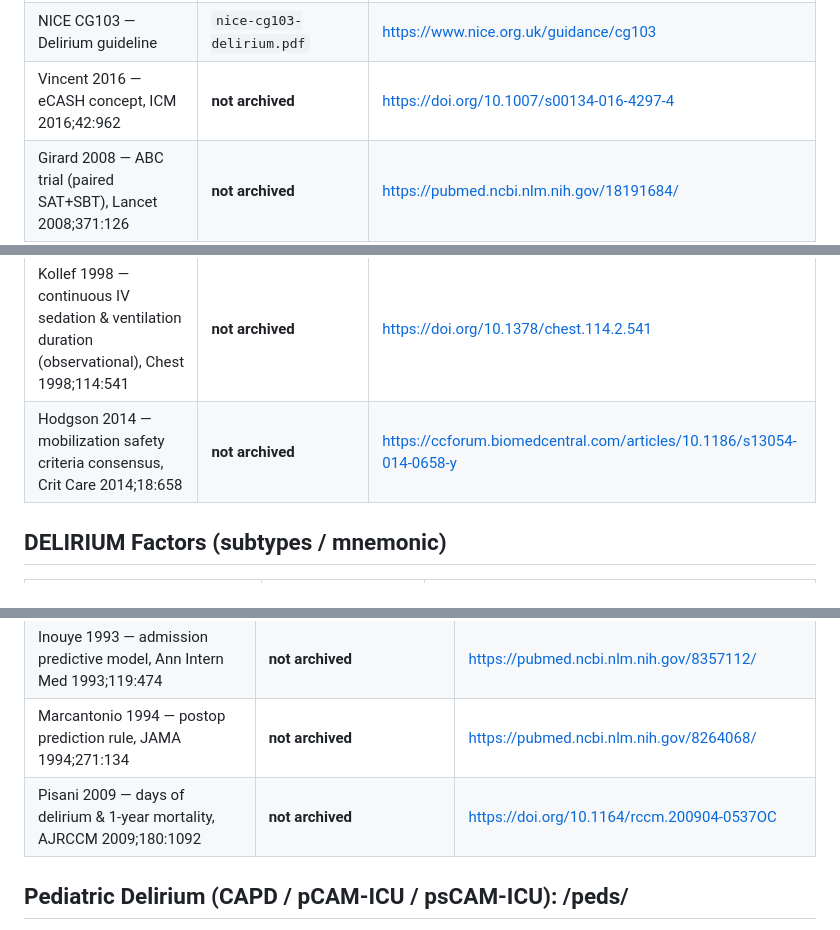
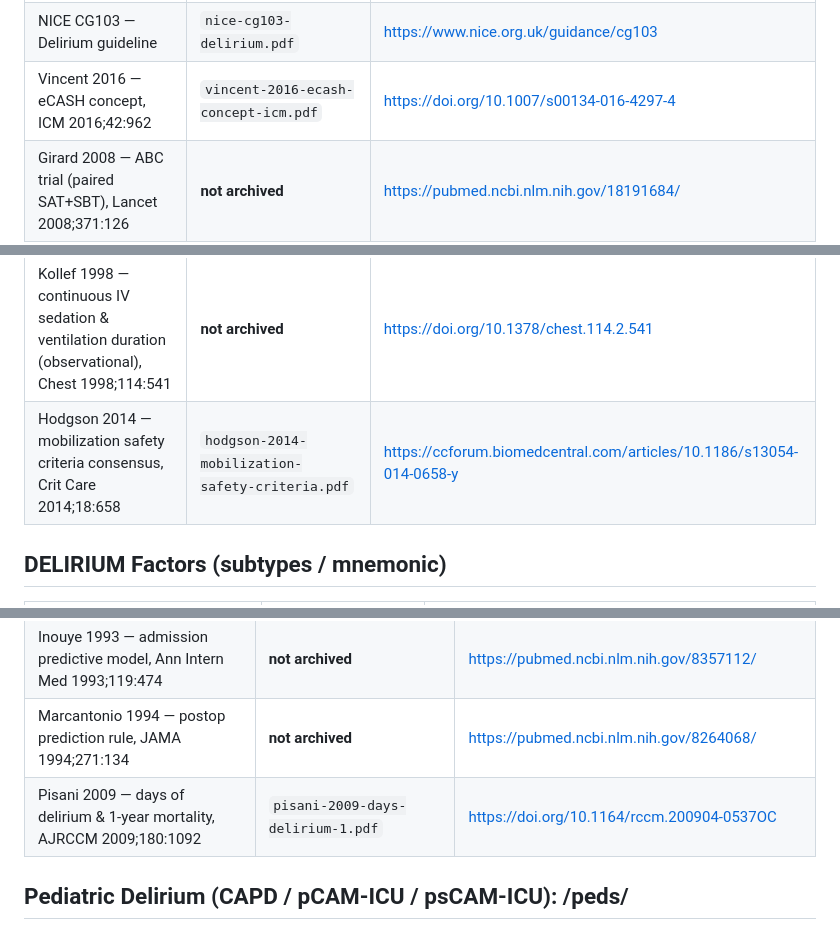
Before and after one commit to dotCooCoo/deliriumtool, a Markdown page: references/INDEX.md, 3 parts joined by grey strips. GitHub-like rendering.

```diff
--- a/references/INDEX.md
+++ b/references/INDEX.md
@@ -35,12 +35,12 @@ Filenames follow `firstauthor-year-topic-venue.pdf`.
 | Hshieh 2015 — non-pharm prevention meta-analysis, JAMA IM 2015;175:512 | `hshieh-2015-nonpharm-meta-jamaim.pdf` | https://doi.org/10.1001/jamainternmed.2014.7779 |
 | AGS CoCare HELP reference list | `ags-cocare-help-reference-list.pdf` | https://help.agscocare.org/ |
 | NICE CG103 — Delirium guideline | `nice-cg103-delirium.pdf` | https://www.nice.org.uk/guidance/cg103 |
-| Vincent 2016 — eCASH concept, ICM 2016;42:962 | **not archived** | https://doi.org/10.1007/s00134-016-4297-4 |
+| Vincent 2016 — eCASH concept, ICM 2016;42:962 | `vincent-2016-ecash-concept-icm.pdf` | https://doi.org/10.1007/s00134-016-4297-4 |
 | Girard 2008 — ABC trial (paired SAT+SBT), Lancet 2008;371:126 | **not archived** | https://pubmed.ncbi.nlm.nih.gov/18191684/ |
 | Awissi 2013 — alcohol withdrawal & DT in the critically ill (CIWA not ICU-validated), ICM 2013;39:16 | **not archived** | https://pubmed.ncbi.nlm.nih.gov/23184039/ |
 | Flaherty & Little 2011 — the delirium room / T-A-D-A method, JAGS 2011;59:S295 | **not archived** | https://pubmed.ncbi.nlm.nih.gov/22091576/ |
 | Kollef 1998 — continuous IV sedation & ventilation duration (observational), Chest 1998;114:541 | **not archived** | https://doi.org/10.1378/chest.114.2.541 |
-| Hodgson 2014 — mobilization safety criteria consensus, Crit Care 2014;18:658 | **not archived** | https://ccforum.biomedcentral.com/articles/10.1186/s13054-014-0658-y |
+| Hodgson 2014 — mobilization safety criteria consensus, Crit Care 2014;18:658 | `hodgson-2014-mobilization-safety-criteria.pdf` | https://ccforum.biomedcentral.com/articles/10.1186/s13054-014-0658-y |
 
 ## DELIRIUM Factors (subtypes / mnemonic)
 
@@ -91,7 +91,7 @@ Filenames follow `firstauthor-year-topic-venue.pdf`.
 | Zaal 2015 — ICU delirium risk-factor systematic review, CCM 2015;43:40 | **not archived** | https://doi.org/10.1097/CCM.0000000000000625 |
 | Inouye 1993 — admission predictive model, Ann Intern Med 1993;119:474 | **not archived** | https://pubmed.ncbi.nlm.nih.gov/8357112/ |
 | Marcantonio 1994 — postop prediction rule, JAMA 1994;271:134 | **not archived** | https://pubmed.ncbi.nlm.nih.gov/8264068/ |
-| Pisani 2009 — days of delirium & 1-year mortality, AJRCCM 2009;180:1092 | **not archived** | https://doi.org/10.1164/rccm.200904-0537OC |
+| Pisani 2009 — days of delirium & 1-year mortality, AJRCCM 2009;180:1092 | `pisani-2009-days-delirium-1.pdf` | https://doi.org/10.1164/rccm.200904-0537OC |
 
 ## Pediatric Delirium (CAPD / pCAM-ICU / psCAM-ICU): /peds/
 
```
Also changed, not shown: other parts of references/INDEX.md (+12 -12 lines).
